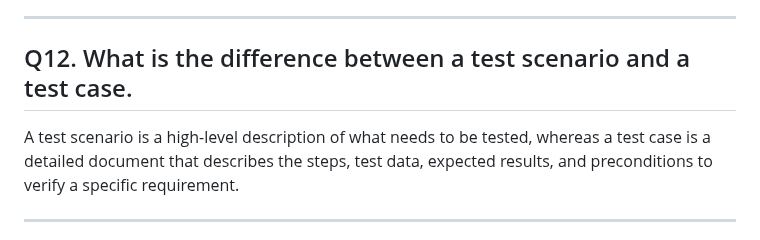
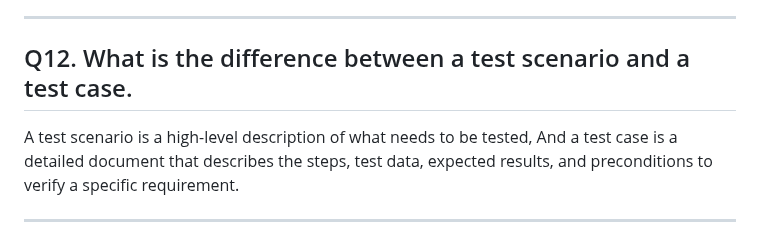
Before and after one commit to vogueversestudio-sys/interview-sdet-qa, a Markdown page: 07_Review_Agile_SDLC_Framework.md, the part around the change. GitHub-like rendering.

```diff
--- a/07_Review_Agile_SDLC_Framework.md
+++ b/07_Review_Agile_SDLC_Framework.md
@@ -204,7 +204,7 @@ A Test Plan is a formal document that covers the complete testing strategy. It i
 
  ## Q12. What is the difference between a test scenario and a test case.
  A test scenario is a high-level description of what needs to be tested,
- whereas a test case is a detailed document that describes the steps, test data, expected results, and preconditions to verify a specific requirement.
+ And a test case is a detailed document that describes the steps, test data, expected results, and preconditions to verify a specific requirement.
 
 ---
 
```
